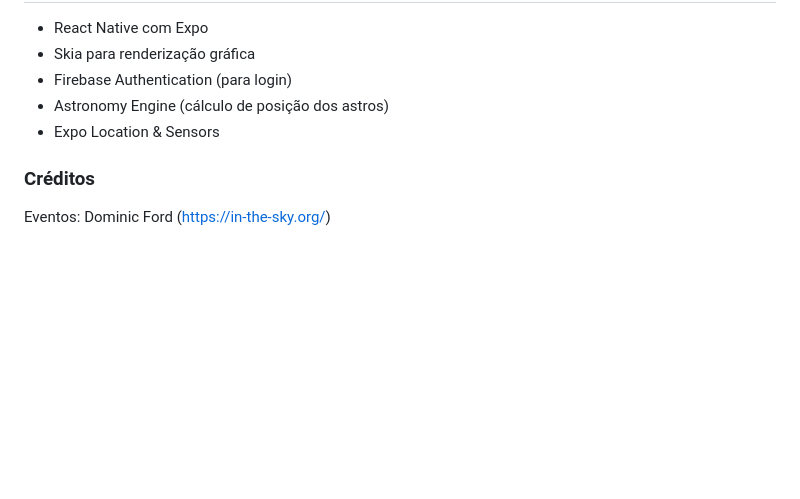
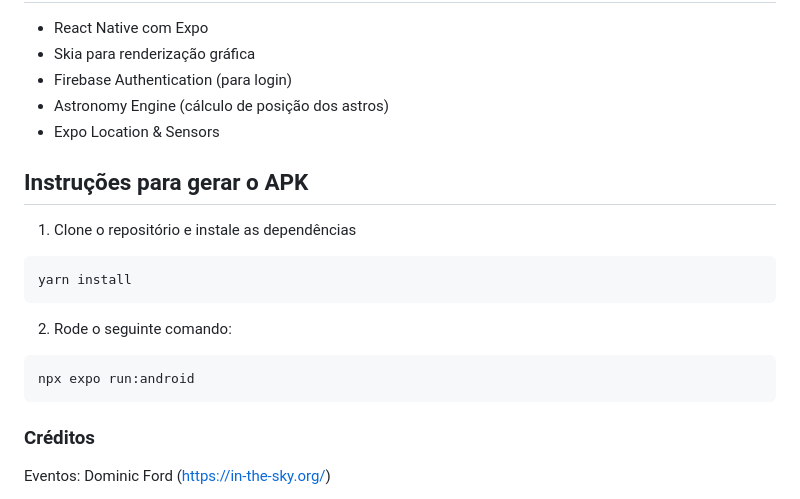
Before and after one commit to elisarachel/vega, a Markdown page: README.md, the part around the change. Drawn GitHub-style; blank space fills up the shorter version.

Commit message:
Adicionando instruções de execução

````diff
--- a/README.md
+++ b/README.md
@@ -46,6 +46,16 @@ O projeto está sendo desenvolvido em três sprints, conforme o backlog definido
 - Astronomy Engine (cálculo de posição dos astros)
 - Expo Location & Sensors
 
+## Instruções para gerar o APK
+1. Clone o repositório e instale as dependências
+```bash
+yarn install
+```
+2. Rode o seguinte comando:
+```bash
+npx expo run:android
+```
+
 ### Créditos
 Eventos: Dominic Ford (https://in-the-sky.org/)
 
````
